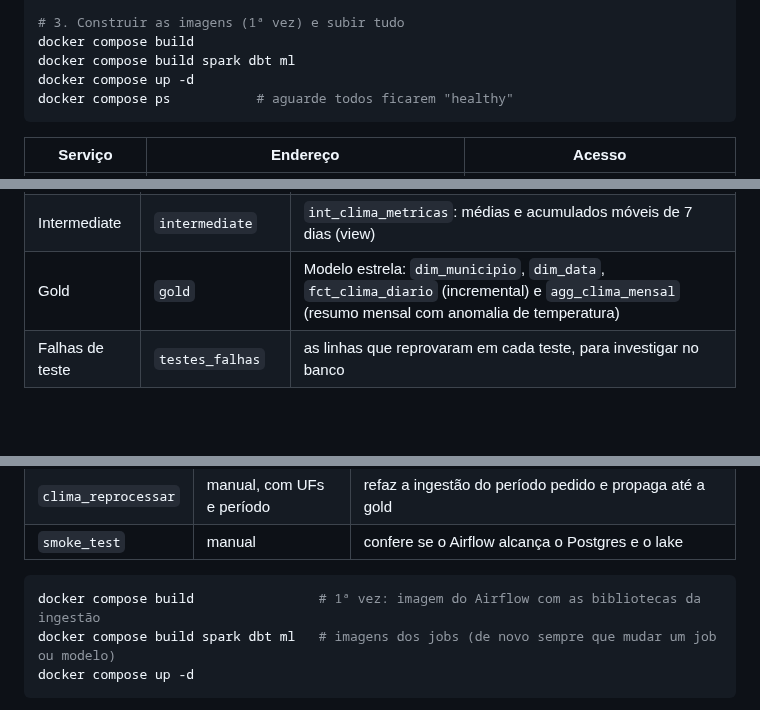
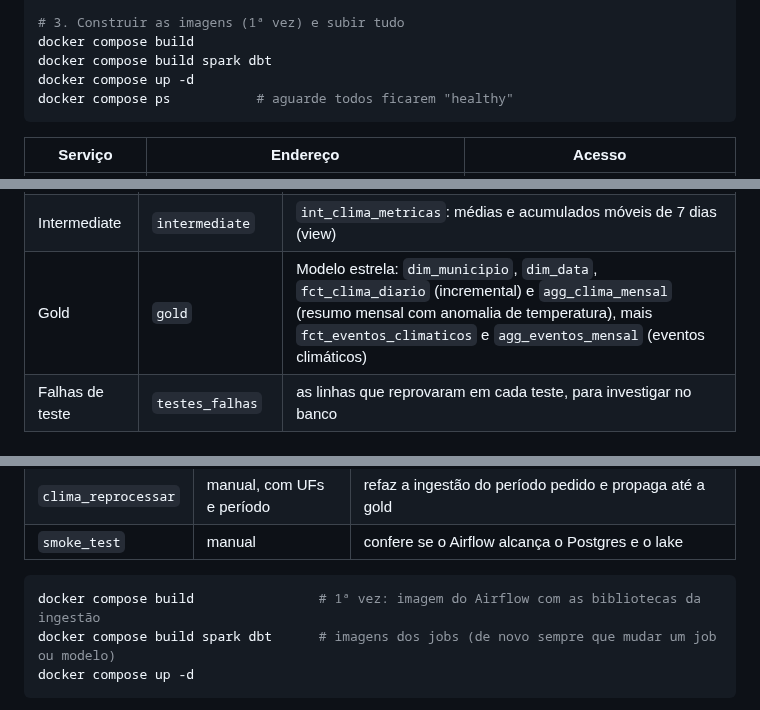
Before and after one commit to aferrari-lab/brazil-weather-pipeline, a Markdown page: README.md, 3 parts joined by grey strips. GitHub-like rendering; blank space fills up the shorter version.

````diff
--- a/README.md
+++ b/README.md
@@ -68,7 +65,7 @@ pre-commit install
 
 # 3. Construir as imagens (1ª vez) e subir tudo
 docker compose build
-docker compose build spark dbt ml
+docker compose build spark dbt
 docker compose up -d
 docker compose ps           # aguarde todos ficarem "healthy"
 ```
@@ -145,7 +142,7 @@ docker compose run --rm dbt source freshness  # a silver está sendo atualizada?
 | --- | --- | --- |
 | Staging | `staging` | `stg_clima_diario`, `stg_municipios`: nomes e tipos padronizados (views) |
 | Intermediate | `intermediate` | `int_clima_metricas`: médias e acumulados móveis de 7 dias (view) |
-| Gold | `gold` | Modelo estrela: `dim_municipio`, `dim_data`, `fct_clima_diario` (incremental) e `agg_clima_mensal` (resumo mensal com anomalia de temperatura) |
+| Gold | `gold` | Modelo estrela: `dim_municipio`, `dim_data`, `fct_clima_diario` (incremental) e `agg_clima_mensal` (resumo mensal com anomalia de temperatura), mais `fct_eventos_climaticos` e `agg_eventos_mensal` (eventos climáticos) |
 | Falhas de teste | `testes_falhas` | as linhas que reprovaram em cada teste, para investigar no banco |
 
 ### Documentação e linhagem
@@ -174,7 +171,7 @@ O Airflow junta tudo num pipeline diário. As DAGs ficam em `airflow/dags/`:
 
 ```bash
 docker compose build                # 1ª vez: imagem do Airflow com as bibliotecas da ingestão
-docker compose build spark dbt ml   # imagens dos jobs (de novo sempre que mudar um job ou modelo)
+docker compose build spark dbt      # imagens dos jobs (de novo sempre que mudar um job ou modelo)
 docker compose up -d
 ```
 
````
Also changed, not shown: other parts of README.md (+23 -35 lines), dbt/models/overview.md (+1 -2 lines), docs/img/metabase_clima.png, 16 other files.
